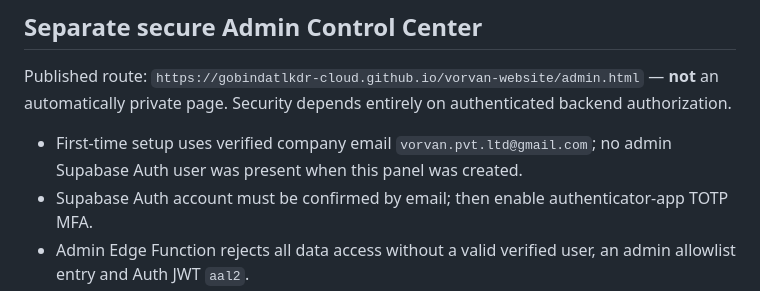
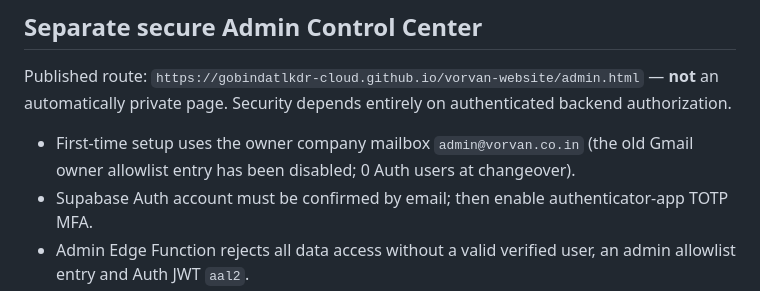
Before and after one commit to gobindatlkdr-cloud/vorvan-website, a Markdown page: docs/DOMAIN_EMAIL_ADMIN_SETUP.md, the part around the change. Rendered like a GitHub page.

Commit message:
Use company domain admin@vorvan.co.in for verified MFA admin enrollment

```diff
--- a/docs/DOMAIN_EMAIL_ADMIN_SETUP.md
+++ b/docs/DOMAIN_EMAIL_ADMIN_SETUP.md
@@ -42,7 +42,7 @@ If later moving email provider, preserve the existing addresses by migrating mai
 
 Published route: `https://gobindatlkdr-cloud.github.io/vorvan-website/admin.html` — **not** an automatically private page. Security depends entirely on authenticated backend authorization.
 
-- First-time setup uses verified company email `vorvan.pvt.ltd@gmail.com`; no admin Supabase Auth user was present when this panel was created.
+- First-time setup uses the owner company mailbox `admin@vorvan.co.in` (the old Gmail owner allowlist entry has been disabled; 0 Auth users at changeover).
 - Supabase Auth account must be confirmed by email; then enable authenticator-app TOTP MFA.
 - Admin Edge Function rejects all data access without a valid verified user, an admin allowlist entry and Auth JWT `aal2`.
 - Admin work items and logs live in RLS-enabled tables and are not directly granted to anonymous or authenticated PostgREST clients.
```
